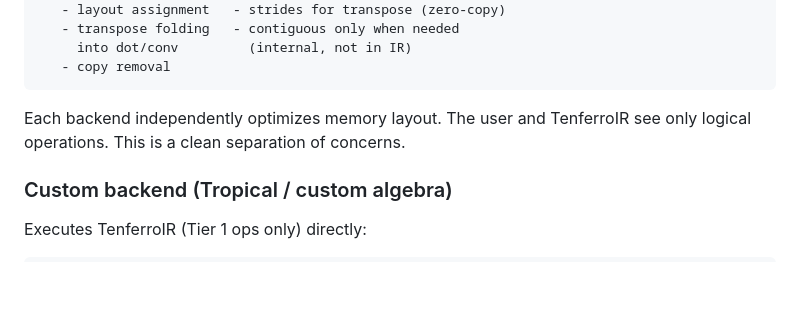
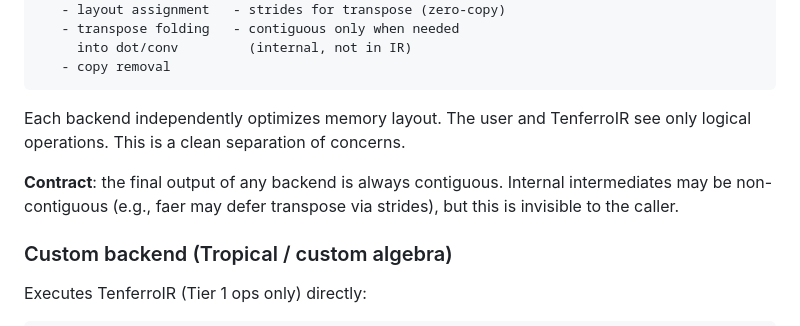
Before and after one commit to tensor4all/tensor4all-meta, a Markdown page: docs/design/v2-backend-architecture.md, the part around the change. Rendered like a GitHub page; blank space fills up the shorter version.

Commit message:
docs: backend contract — output always contiguous, internal layout is free

```diff
--- a/docs/design/v2-backend-architecture.md
+++ b/docs/design/v2-backend-architecture.md
@@ -296,6 +296,10 @@ TenferroIR:   Transpose(A)     ← logical operation
 Each backend independently optimizes memory layout. The user and TenferroIR
 see only logical operations. This is a clean separation of concerns.
 
+**Contract**: the final output of any backend is always contiguous. Internal
+intermediates may be non-contiguous (e.g., faer may defer transpose via
+strides), but this is invisible to the caller.
+
 ### Custom backend (Tropical / custom algebra)
 
 Executes TenferroIR (Tier 1 ops only) directly:
```
